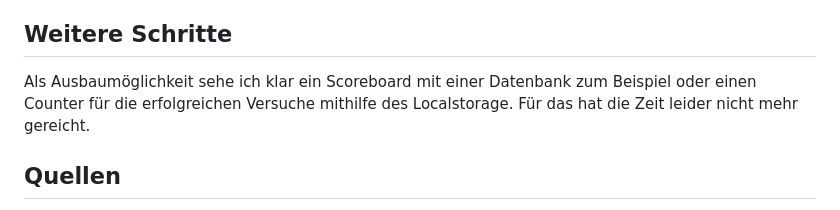
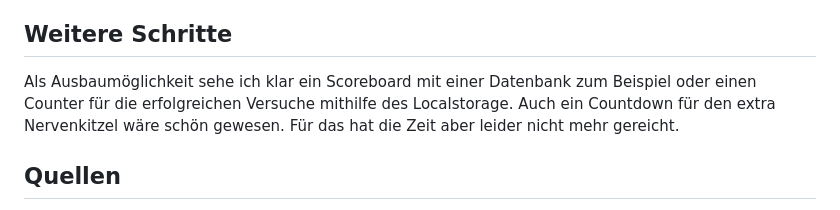
Before and after one commit to LeonRoggensinger/IM5_Taschenrechner, a Markdown page: README.md, the part around the change. Rendered like a GitHub page.

```diff
--- a/README.md
+++ b/README.md
@@ -33,7 +33,7 @@ Eine Herausforderung war bestimmt die Logik. Dabei haben mir aber Skizzen geholf
 Nebst dem war die Überprüfung der Rechnung eine Schwierigkeit, da sie relativ viele Bedingungen erfüllen musste. Die Speicherung der Fehlversuche in eine Liste konnte mit einem leeren Array, welches mit einem forEach-Loop befüllt wird, gelöst werden. Die Funktionalität, dass die Zahlen und Operatoren etc. mit der Tastatur bedient werden können, verkomplizierte den Javascript-Code noch weiter. Zum Schluss sollten die Tasten mithilfe von Javascript auch noch ihre CSS Attribute verändern. So nahm die ganze Sache zum Schluss eine userfreundlichere und visuell ansprechendere Form an und gab dem benutzer ein visuelles Feedback.
 
 ## Weitere Schritte
-Als Ausbaumöglichkeit sehe ich klar ein Scoreboard mit einer Datenbank zum Beispiel oder einen Counter für die erfolgreichen Versuche mithilfe des Localstorage. Für das hat die Zeit leider nicht mehr gereicht.
+Als Ausbaumöglichkeit sehe ich klar ein Scoreboard mit einer Datenbank zum Beispiel oder einen Counter für die erfolgreichen Versuche mithilfe des Localstorage. Auch ein Countdown für den extra Nervenkitzel wäre schön gewesen. Für das hat die Zeit aber leider nicht mehr gereicht.
 
 ## Quellen
 
```
